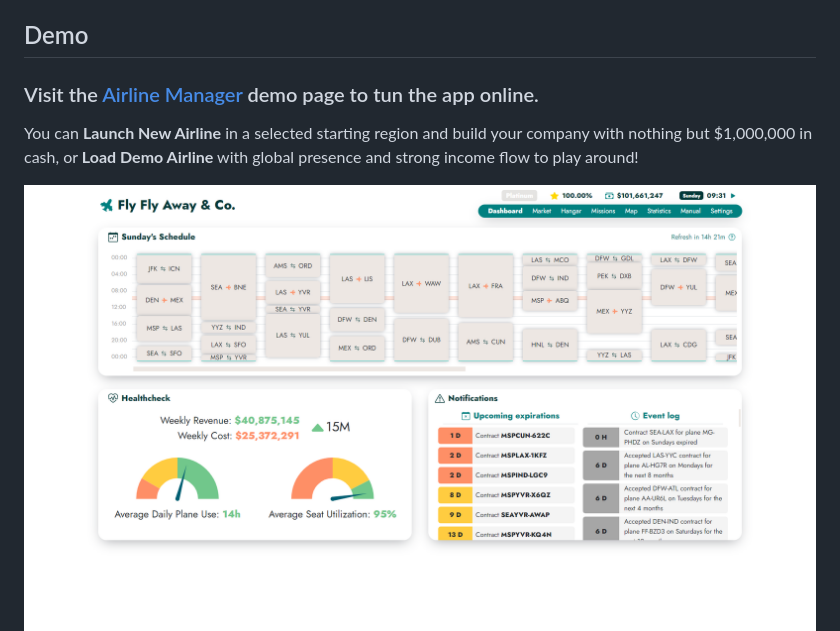
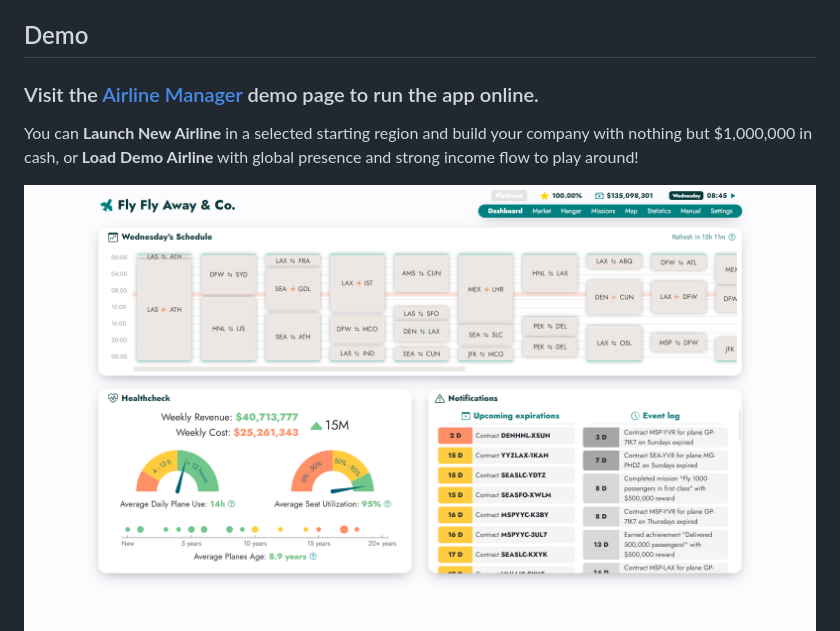
Before and after one commit to arkadiuszkrzysztof/airlinemanager, a Markdown page: README.md, the part around the change. Rendered like a GitHub page; pictures changed too: public/images/screenshot-dashboard.png.

```diff
--- a/README.md
+++ b/README.md
@@ -3,7 +3,7 @@
 An idle airline simulator game. Get planes, sign contracts, complete missions, and grow your airline!
 
 ## Demo
-### Visit the [Airline Manager](https://airlinemanager.app) demo page to tun the app online.
+### Visit the [Airline Manager](https://airlinemanager.app) demo page to run the app online.
 You can **Launch New Airline** in a selected starting region and build your company with nothing but $1,000,000 in cash, or **Load Demo Airline** with global presence and strong income flow to play around!
 
 ![Dashboard](./public/images/screenshot-dashboard.png)
```
Also changed, not shown: 11 other files.
